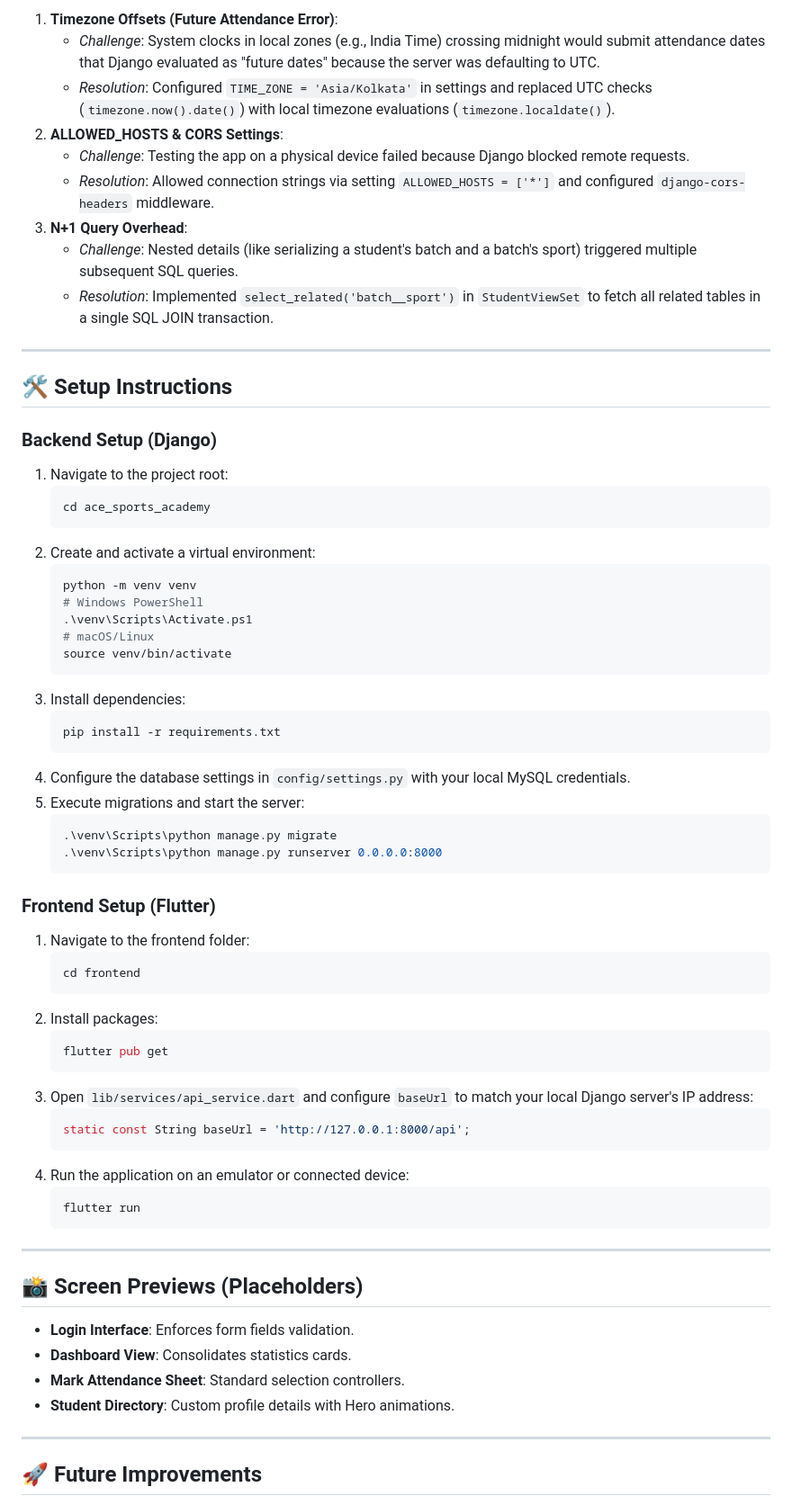
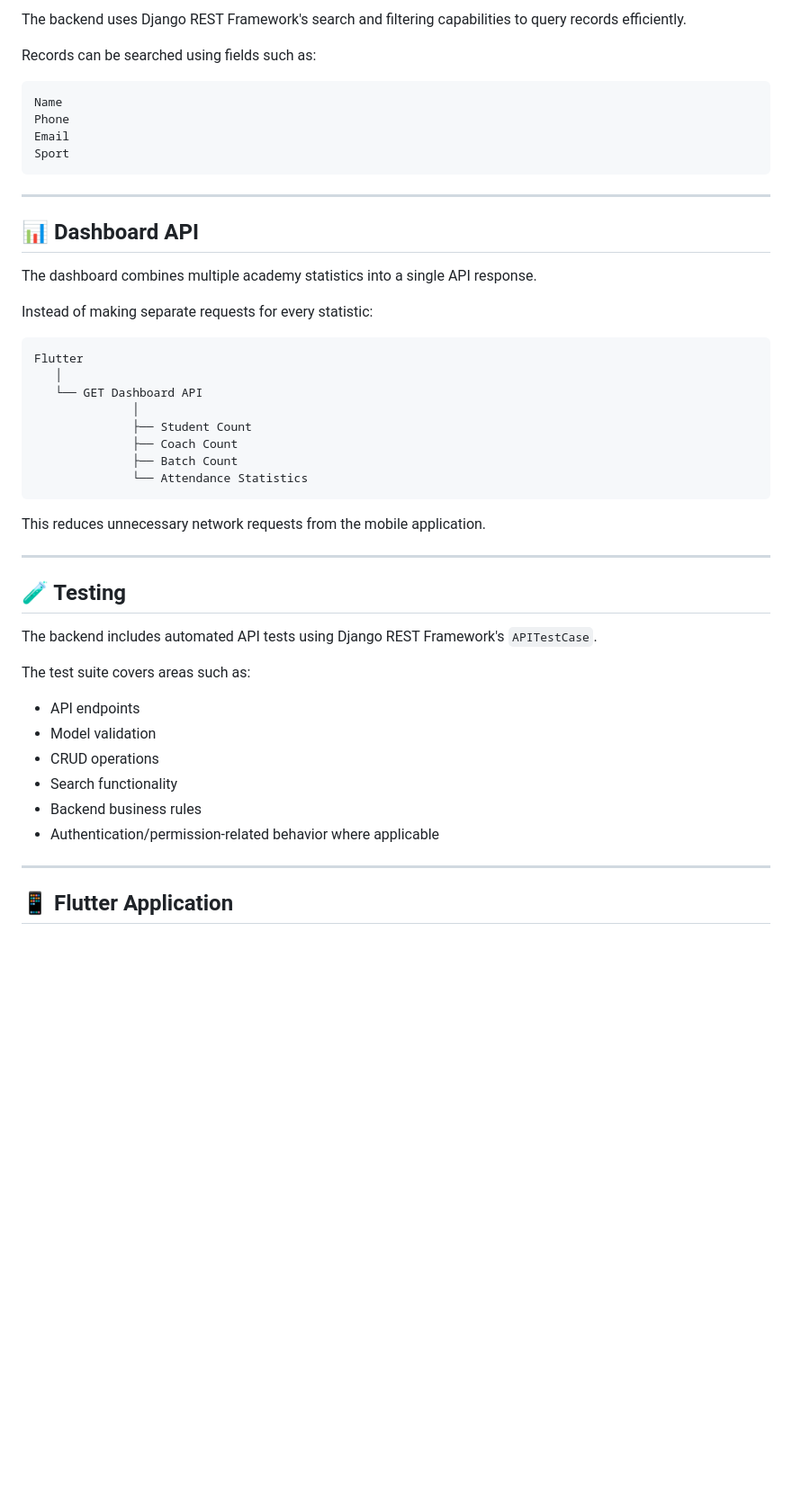
Before and after one commit to BranizeR/ace-academy-test, a Markdown page: README.md, the part around one of its changes. Shown at 90% size. GitHub-like rendering; blank space fills up the shorter version.

````diff
--- a/README.md
+++ b/README.md
@@ -190,72 +262,52 @@ Robust validation is enforced on both the client (for UX) and the backend (for d
 
-1.  **Timezone Offsets (Future Attendance Error)**:
-    *   *Challenge*: System clocks in local zones (e.g., India Time) crossing midnight would submit attendance dates that Django evaluated as "future dates" because the server was defaulting to UTC.
-    *   *Resolution*: Configured `TIME_ZONE = 'Asia/Kolkata'` in settings and replaced UTC checks (`timezone.now().date()`) with local timezone evaluations (`timezone.localdate()`).
-2.  **ALLOWED_HOSTS & CORS Settings**:
-    *   *Challenge*: Testing the app on a physical device failed because Django blocked remote requests.
-    *   *Resolution*: Allowed connection strings via setting `ALLOWED_HOSTS = ['*']` and configured `django-cors-headers` middleware.
-3.  **N+1 Query Overhead**:
-    *   *Challenge*: Nested details (like serializing a student's batch and a batch's sport) triggered multiple subsequent SQL queries.
-    *   *Resolution*: Implemented `select_related('batch__sport')` in `StudentViewSet` to fetch all related tables in a single SQL JOIN transaction.
+The backend uses Django REST Framework's search and filtering capabilities to query records efficiently.
+
+Records can be searched using fields such as:
+
+```text
+Name
+Phone
+Email
+Sport
+```
 
 ---
 
-## 🛠️ Setup Instructions
+## 📊 Dashboard API
 
-### Backend Setup (Django)
+The dashboard combines multiple academy statistics into a single API response.
 
-1.  Navigate to the project root:
-    ```bash
-    cd ace_sports_academy
-    ```
-2.  Create and activate a virtual environment:
-    ```bash
-    python -m venv venv
-    # Windows PowerShell
-    .\venv\Scripts\Activate.ps1
-    # macOS/Linux
-    source venv/bin/activate
-    ```
-3.  Install dependencies:
-    ```bash
-    pip install -r requirements.txt
-    ```
-4.  Configure the database settings in `config/settings.py` with your local MySQL credentials.
-5.  Execute migrations and start the server:
-    ```bash
-    .\venv\Scripts\python manage.py migrate
-    .\venv\Scripts\python manage.py runserver 0.0.0.0:8000
-    ```
+Instead of making separate requests for every statistic:
 
-### Frontend Setup (Flutter)
+```text
+Flutter
+   │
+   └── GET Dashboard API
+              │
+              ├── Student Count
+              ├── Coach Count
+              ├── Batch Count
+              └── Attendance Statistics
+```
 
-1.  Navigate to the frontend folder:
-    ```bash
-    cd frontend
-    ```
-2.  Install packages:
-    ```bash
-    flutter pub get
-    ```
-3.  Open `lib/services/api_service.dart` and configure `baseUrl` to match your local Django server's IP address:
-    ```dart
-    static const String baseUrl = 'http://127.0.0.1:8000/api';
-    ```
-4.  Run the application on an emulator or connected device:
-    ```bash
-    flutter run
-    ```
+This reduces unnecessary network requests from the mobile application.
 
 ---
 
-## 📸 Screen Previews (Placeholders)
+## 🧪 Testing
 
-*   **Login Interface**: Enforces form fields validation.
-*   **Dashboard View**: Consolidates statistics cards.
-*   **Mark Attendance Sheet**: Standard selection controllers.
-*   **Student Directory**: Custom profile details with Hero animations.
+The backend includes automated API tests using Django REST Framework's `APITestCase`.
+
+The test suite covers areas such as:
+
+* API endpoints
+* Model validation
+* CRUD operations
+* Search functionality
+* Backend business rules
+* Authentication/permission-related behavior where applicable
 
 ---
 
-## 🚀 Future Improvements
+## 📱 Flutter Application
 
````
Also changed, not shown: other parts of README.md (+361 -154 lines).
